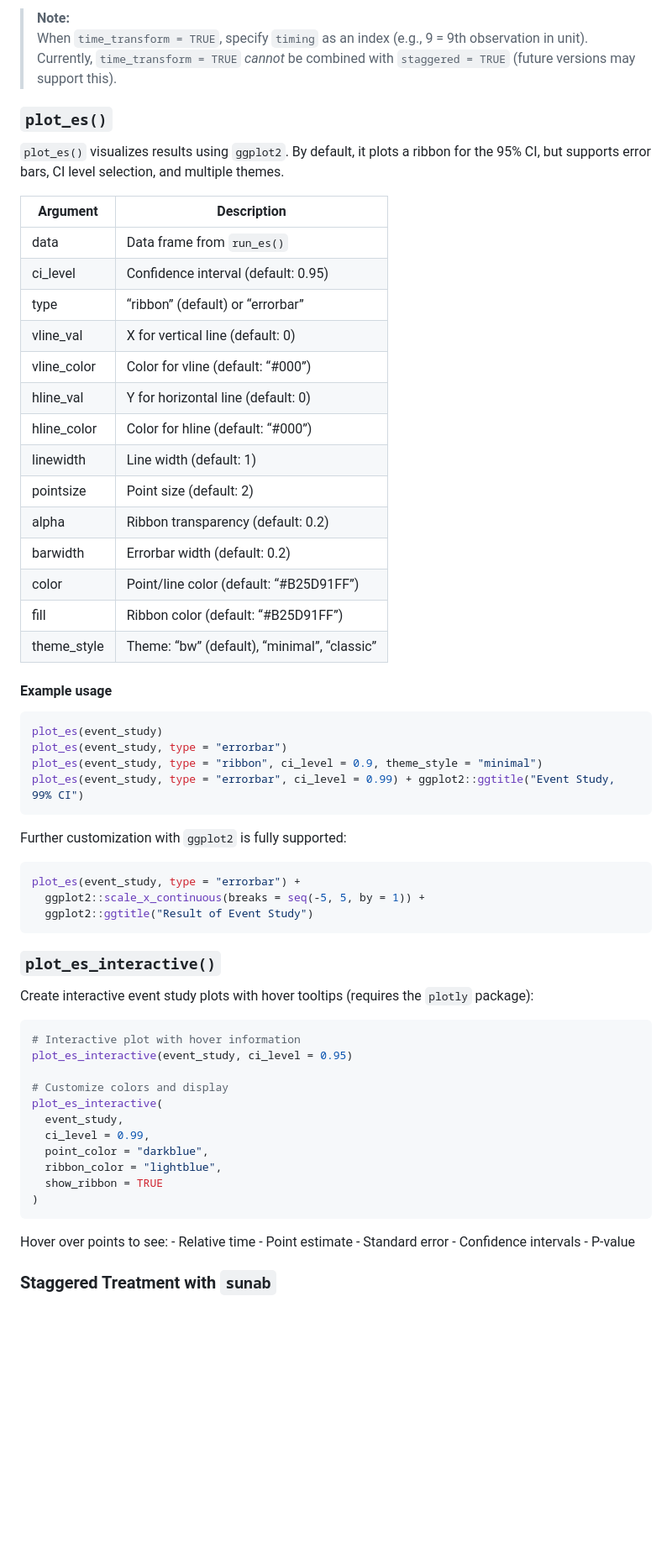
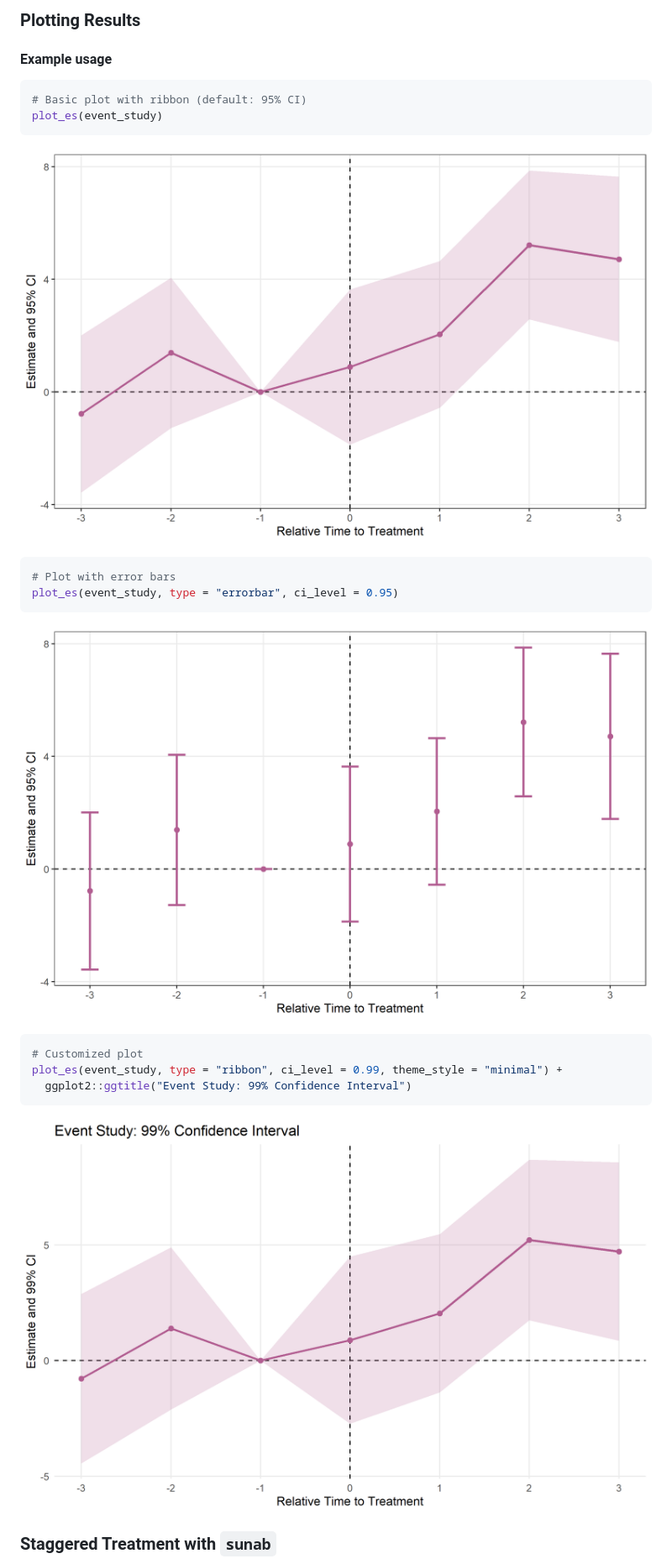
Before and after one commit to yo5uke/fixes, a Markdown page: README.md, the part around one of its changes. Shown at 84% size. Rendered like a GitHub page; pictures changed too: man/figures/README-plot-basic-1.png (added), man/figures/README-plot-custom-1.png (added), man/figures/README-plot-errorbar-1.png (added); blank space fills up the shorter version.

````diff
--- a/README.md
+++ b/README.md
@@ -205,70 +170,28 @@ event_study_alt <- run_es(
-> **Note:**
-> When `time_transform = TRUE`, specify `timing` as an index (e.g., 9 =
-> 9th observation in unit).
-> Currently, `time_transform = TRUE` *cannot* be combined with
-> `staggered = TRUE` (future versions may support this).
-
-### `plot_es()`
-
-`plot_es()` visualizes results using `ggplot2`. By default, it plots a
-ribbon for the 95% CI, but supports error bars, CI level selection, and
-multiple themes.
-
-| Argument    | Description                                 |
-|-------------|---------------------------------------------|
-| data        | Data frame from `run_es()`                  |
-| ci_level    | Confidence interval (default: 0.95)         |
-| type        | “ribbon” (default) or “errorbar”            |
-| vline_val   | X for vertical line (default: 0)            |
-| vline_color | Color for vline (default: “\#000”)          |
-| hline_val   | Y for horizontal line (default: 0)          |
-| hline_color | Color for hline (default: “\#000”)          |
-| linewidth   | Line width (default: 1)                     |
-| pointsize   | Point size (default: 2)                     |
-| alpha       | Ribbon transparency (default: 0.2)          |
-| barwidth    | Errorbar width (default: 0.2)               |
-| color       | Point/line color (default: “\#B25D91FF”)    |
-| fill        | Ribbon color (default: “\#B25D91FF”)        |
-| theme_style | Theme: “bw” (default), “minimal”, “classic” |
+### Plotting Results
 
 #### Example usage
 
 ``` r
+# Basic plot with ribbon (default: 95% CI)
 plot_es(event_study)
-plot_es(event_study, type = "errorbar")
-plot_es(event_study, type = "ribbon", ci_level = 0.9, theme_style = "minimal")
-plot_es(event_study, type = "errorbar", ci_level = 0.99) + ggplot2::ggtitle("Event Study, 99% CI")
 ```
 
-Further customization with `ggplot2` is fully supported:
+![](man/figures/README-plot-basic-1.png)<!-- -->
 
 ``` r
-plot_es(event_study, type = "errorbar") +
-  ggplot2::scale_x_continuous(breaks = seq(-5, 5, by = 1)) +
-  ggplot2::ggtitle("Result of Event Study")
+# Plot with error bars
+plot_es(event_study, type = "errorbar", ci_level = 0.95)
 ```
 
-### `plot_es_interactive()`
-
-Create interactive event study plots with hover tooltips (requires the
-`plotly` package):
+![](man/figures/README-plot-errorbar-1.png)<!-- -->
 
 ``` r
-# Interactive plot with hover information
-plot_es_interactive(event_study, ci_level = 0.95)
-
-# Customize colors and display
-plot_es_interactive(
-  event_study,
-  ci_level = 0.99,
-  point_color = "darkblue",
-  ribbon_color = "lightblue",
-  show_ribbon = TRUE
-)
+# Customized plot
+plot_es(event_study, type = "ribbon", ci_level = 0.99, theme_style = "minimal") +
+  ggplot2::ggtitle("Event Study: 99% Confidence Interval")
 ```
 
-Hover over points to see: - Relative time - Point estimate - Standard
-error - Confidence intervals - P-value
+![](man/figures/README-plot-custom-1.png)<!-- -->
 
 ### Staggered Treatment with `sunab`
 
````
Also changed, not shown: other parts of README.md (+39 -47 lines), man/figures/README-plot-sunab-1.png (added), 2 other files.
